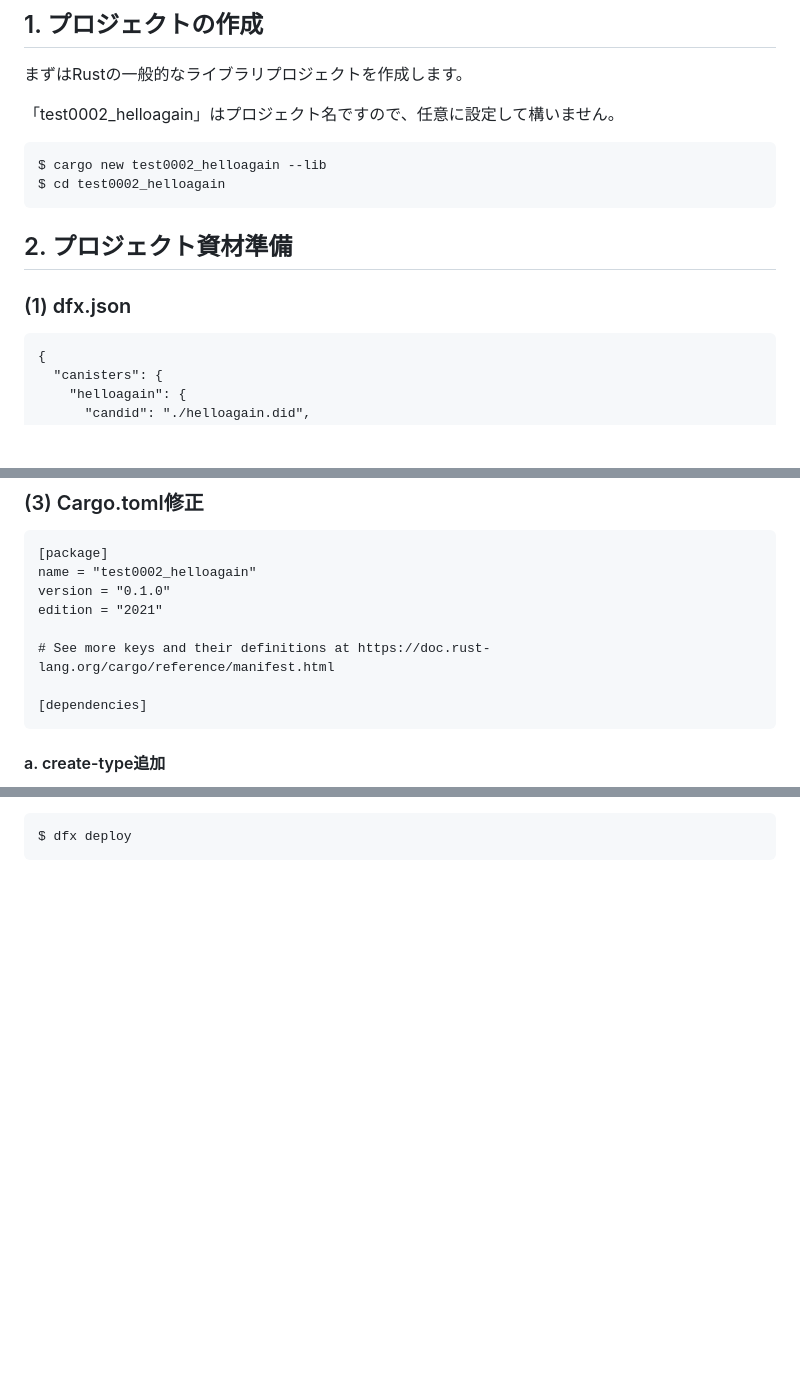
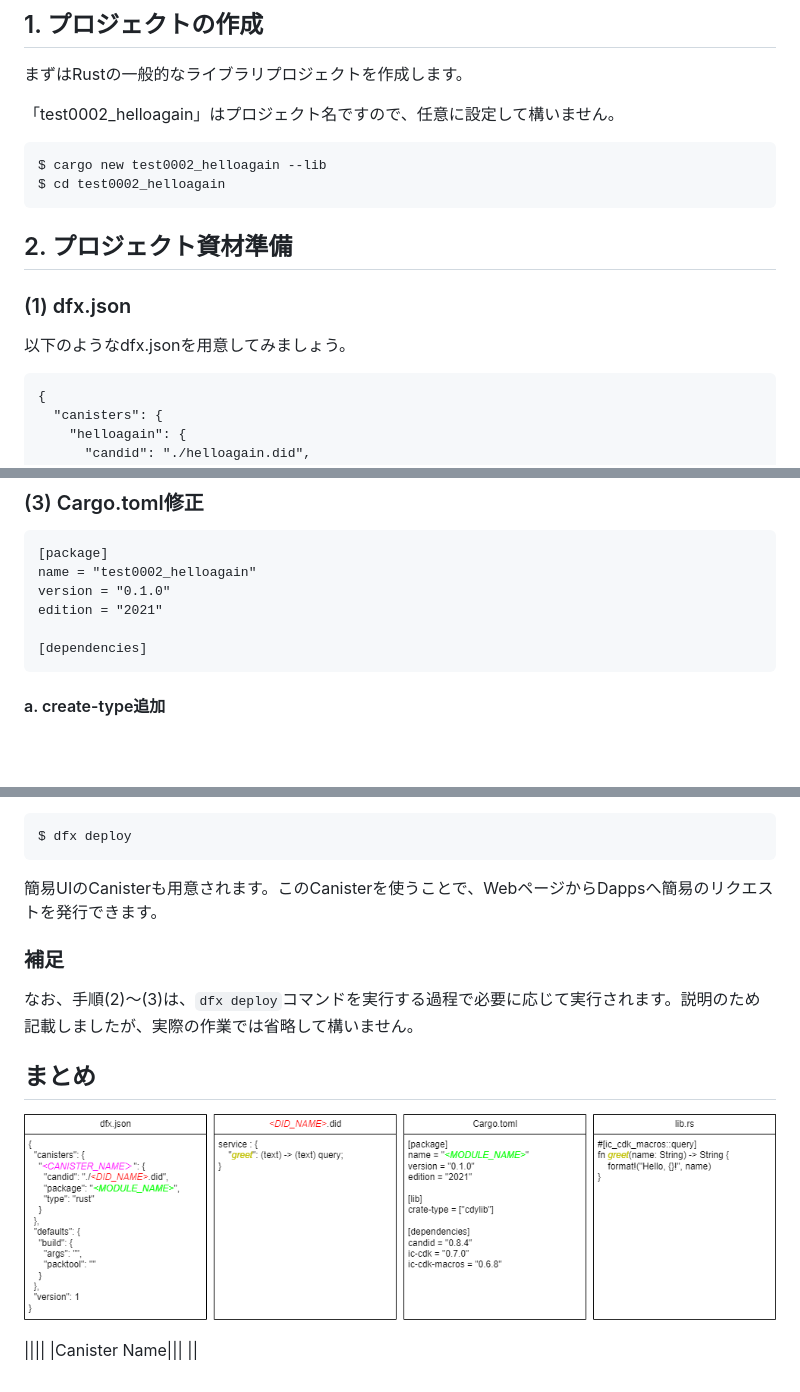
Before and after one commit to toshio/icptest, a Markdown page: development/test0002_helloagain.md, 3 parts joined by grey strips. Rendered like a GitHub page; pictures changed too: .gitbook/assets/test0002_helloagain_01_relation.drawio.png (added); blank space fills up the shorter version.

````diff
--- a/development/test0002_helloagain.md
+++ b/development/test0002_helloagain.md
@@ -10,7 +10,6 @@
 
 「test0002_helloagain」はプロジェクト名ですので、任意に設定して構いません。
 
-
 ```
 $ cargo new test0002_helloagain --lib
 $ cd test0002_helloagain
@@ -19,6 +18,8 @@ $ cd test0002_helloagain
 ## 2. プロジェクト資材準備
 
 ### (1) dfx.json
+
+以下のようなdfx.jsonを用意してみましょう。
 
 ```dfx.json
 {
@@ -56,8 +57,6 @@ name = "test0002_helloagain"
 version = "0.1.0"
 edition = "2021"
 
-# See more keys and their definitions at https://doc.rust-lang.org/cargo/reference/manifest.html
-
 [dependencies]
 ```
 
@@ -116,3 +136,19 @@ $ dfx build
 ```
 $ dfx deploy
 ```
+
+簡易UIのCanisterも用意されます。このCanisterを使うことで、WebページからDappsへ簡易のリクエストを発行できます。
+
+### 補足
+
+なお、手順(2)～(3)は、`dfx deploy`コマンドを実行する過程で必要に応じて実行されます。説明のため記載しましたが、実際の作業では省略して構いません。
+
+## まとめ
+
+
+
+![](../.gitbook/assets/test0002_helloagain_01_relation.drawio.png)
+
+||||
+|Canister Name|||
+||
````
Also changed, not shown: other parts of development/test0002_helloagain.md (+25 -4 lines), development/test0003_update.md (+40 -6 lines), development/test0004_frontend.md (added, +58 -0 lines), setup.md (+9 -5 lines), 4 other files.
